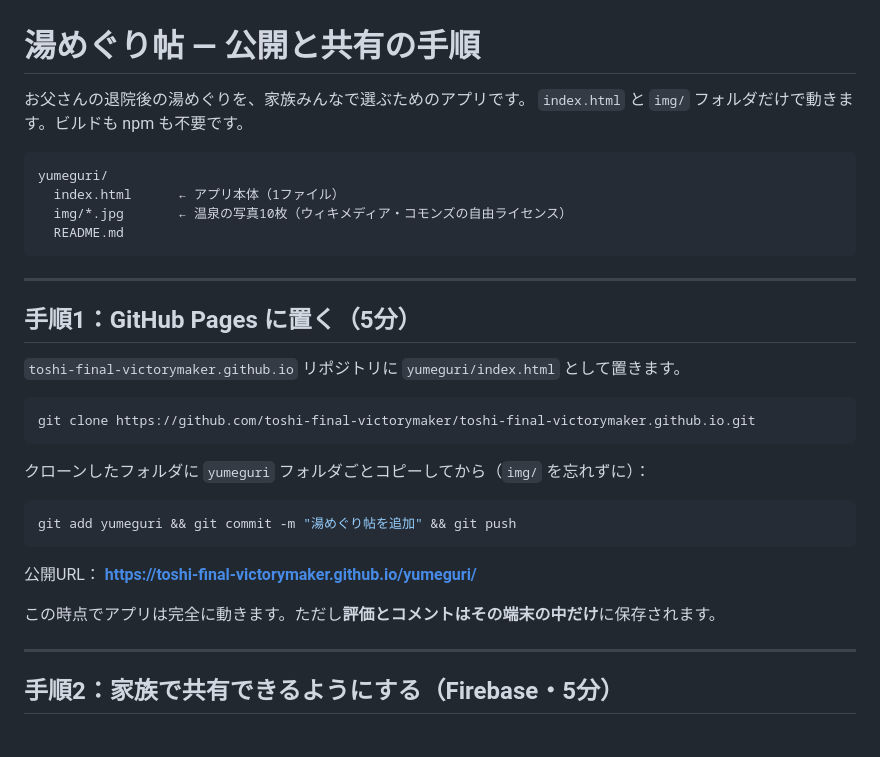
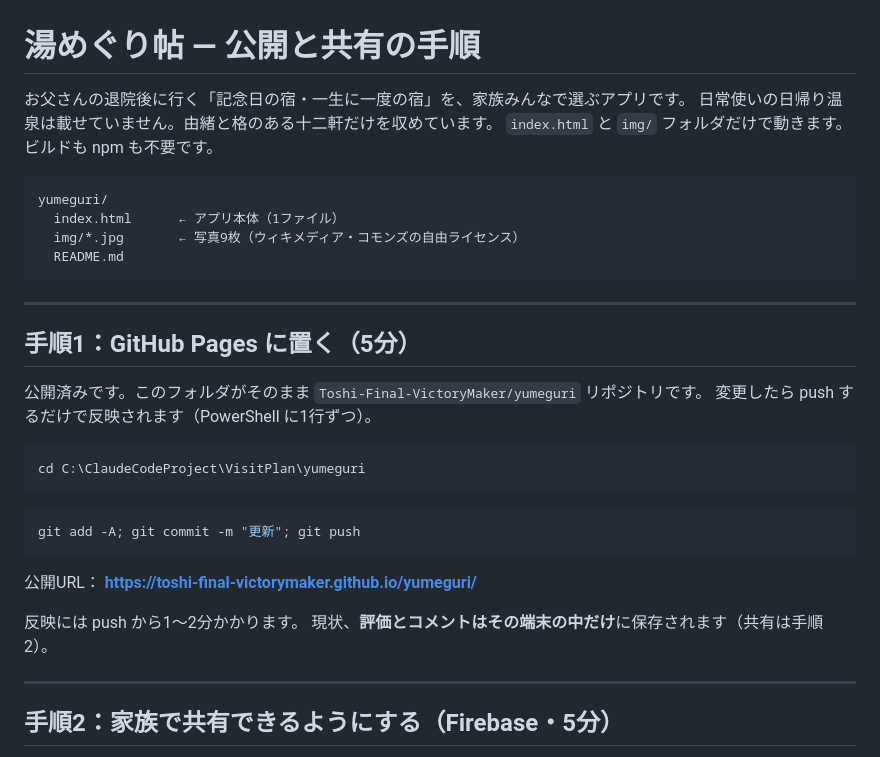
Before and after one commit to Toshi-Final-VictoryMaker/yumeguri, a Markdown page: README.md, the part around one of its changes. Drawn GitHub-style.

````diff
--- a/README.md
+++ b/README.md
@@ -1,12 +1,13 @@
 # 湯めぐり帖 — 公開と共有の手順
 
-お父さんの退院後の湯めぐりを、家族みんなで選ぶためのアプリです。
+お父さんの退院後に行く「記念日の宿・一生に一度の宿」を、家族みんなで選ぶアプリです。
+日常使いの日帰り温泉は載せていません。由緒と格のある十二軒だけを収めています。
 `index.html` と `img/` フォルダだけで動きます。ビルドも npm も不要です。
 
 ```
 yumeguri/
   index.html      ← アプリ本体（1ファイル）
-  img/*.jpg       ← 温泉の写真10枚（ウィキメディア・コモンズの自由ライセンス）
+  img/*.jpg       ← 写真9枚（ウィキメディア・コモンズの自由ライセンス）
   README.md
 ```
 
@@ -14,21 +15,21 @@ yumeguri/
 
 ## 手順1：GitHub Pages に置く（5分）
 
-`toshi-final-victorymaker.github.io` リポジトリに `yumeguri/index.html` として置きます。
+公開済みです。このフォルダがそのまま `Toshi-Final-VictoryMaker/yumeguri` リポジトリです。
+変更したら push するだけで反映されます（PowerShell に1行ずつ）。
 
-```bash
-git clone https://github.com/toshi-final-victorymaker/toshi-final-victorymaker.github.io.git
+```powershell
+cd C:\ClaudeCodeProject\VisitPlan\yumeguri
 ```
 
-クローンしたフォルダに `yumeguri` フォルダごとコピーしてから（`img/` を忘れずに）：
-
-```bash
-git add yumeguri && git commit -m "湯めぐり帖を追加" && git push
+```powershell
+git add -A; git commit -m "更新"; git push
 ```
 
 公開URL： **https://toshi-final-victorymaker.github.io/yumeguri/**
 
-この時点でアプリは完全に動きます。ただし**評価とコメントはその端末の中だけ**に保存されます。
+反映には push から1〜2分かかります。
+現状、**評価とコメントはその端末の中だけ**に保存されます（共有は手順2）。
 
 ---
 
````
Also changed, not shown: other parts of README.md (+39 -18 lines).
